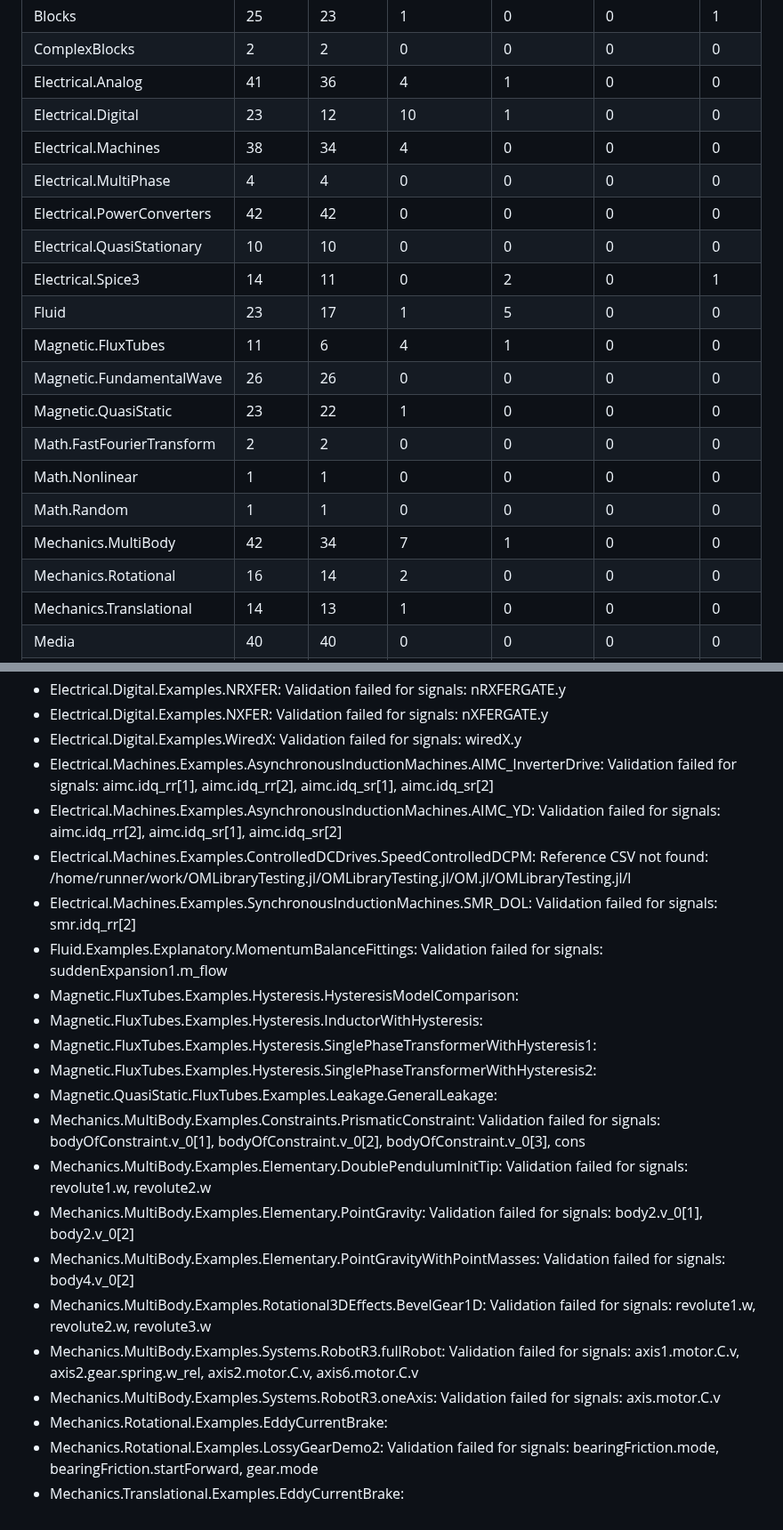
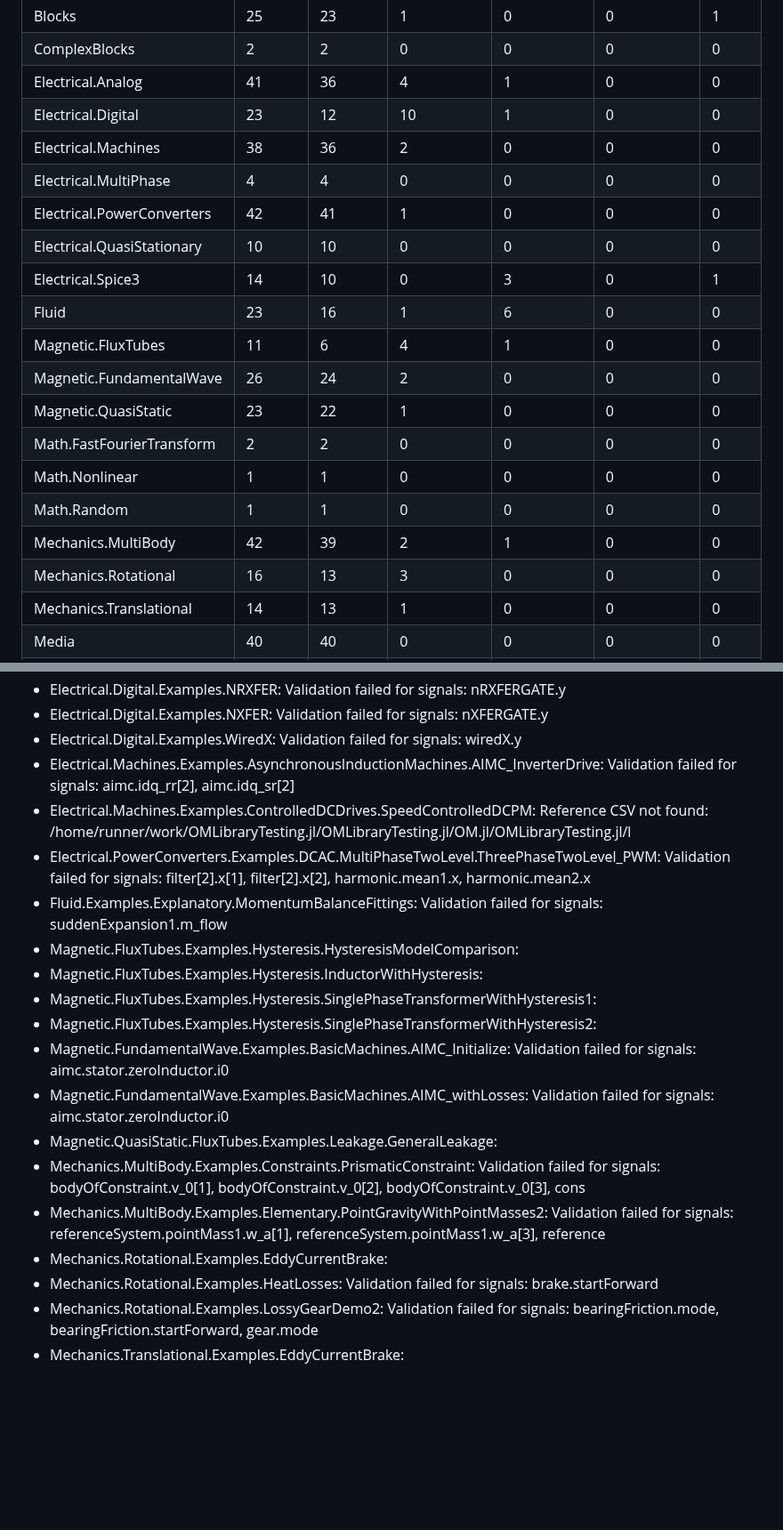
Before and after one commit to OpenModelica/OMLibraryTesting.jl, a Markdown page: docs/COVERAGE.md, 2 parts joined by grey strips. Shown at 89% size. Drawn GitHub-style; blank space fills up the shorter version.

Commit message:
Coverage of 2026-10-28, MSL 3.2.3 [skip ci]

```diff
--- a/docs/COVERAGE.md
+++ b/docs/COVERAGE.md
@@ -24,20 +24,20 @@ Generated by `scripts/publish_coverage.jl` from the run's results; do not edit b
 | ComplexBlocks | 2 | 2 | 0 | 0 | 0 | 0 |
 | Electrical.Analog | 41 | 36 | 4 | 1 | 0 | 0 |
 | Electrical.Digital | 23 | 12 | 10 | 1 | 0 | 0 |
-| Electrical.Machines | 38 | 34 | 4 | 0 | 0 | 0 |
+| Electrical.Machines | 38 | 36 | 2 | 0 | 0 | 0 |
 | Electrical.MultiPhase | 4 | 4 | 0 | 0 | 0 | 0 |
-| Electrical.PowerConverters | 42 | 42 | 0 | 0 | 0 | 0 |
+| Electrical.PowerConverters | 42 | 41 | 1 | 0 | 0 | 0 |
 | Electrical.QuasiStationary | 10 | 10 | 0 | 0 | 0 | 0 |
-| Electrical.Spice3 | 14 | 11 | 0 | 2 | 0 | 1 |
-| Fluid | 23 | 17 | 1 | 5 | 0 | 0 |
+| Electrical.Spice3 | 14 | 10 | 0 | 3 | 0 | 1 |
+| Fluid | 23 | 16 | 1 | 6 | 0 | 0 |
 | Magnetic.FluxTubes | 11 | 6 | 4 | 1 | 0 | 0 |
-| Magnetic.FundamentalWave | 26 | 26 | 0 | 0 | 0 | 0 |
+| Magnetic.FundamentalWave | 26 | 24 | 2 | 0 | 0 | 0 |
 | Magnetic.QuasiStatic | 23 | 22 | 1 | 0 | 0 | 0 |
 | Math.FastFourierTransform | 2 | 2 | 0 | 0 | 0 | 0 |
 | Math.Nonlinear | 1 | 1 | 0 | 0 | 0 | 0 |
 | Math.Random | 1 | 1 | 0 | 0 | 0 | 0 |
-| Mechanics.MultiBody | 42 | 34 | 7 | 1 | 0 | 0 |
-| Mechanics.Rotational | 16 | 14 | 2 | 0 | 0 | 0 |
+| Mechanics.MultiBody | 42 | 39 | 2 | 1 | 0 | 0 |
+| Mechanics.Rotational | 16 | 13 | 3 | 0 | 0 | 0 |
 | Mechanics.Translational | 14 | 13 | 1 | 0 | 0 | 0 |
 | Media | 40 | 40 | 0 | 0 | 0 | 0 |
 | Media.Incompressible | 1 | 1 | 0 | 0 | 0 | 0 |
@@ -109,23 +105,20 @@ Grouped by the last phase a model reached and its first error (names and numbers
 - Electrical.Digital.Examples.NRXFER: Validation failed for signals: nRXFERGATE.y
 - Electrical.Digital.Examples.NXFER: Validation failed for signals: nXFERGATE.y
 - Electrical.Digital.Examples.WiredX: Validation failed for signals: wiredX.y
-- Electrical.Machines.Examples.AsynchronousInductionMachines.AIMC_InverterDrive: Validation failed for signals: aimc.idq_rr[1], aimc.idq_rr[2], aimc.idq_sr[1], aimc.idq_sr[2]
-- Electrical.Machines.Examples.AsynchronousInductionMachines.AIMC_YD: Validation failed for signals: aimc.idq_rr[2], aimc.idq_sr[1], aimc.idq_sr[2]
+- Electrical.Machines.Examples.AsynchronousInductionMachines.AIMC_InverterDrive: Validation failed for signals: aimc.idq_rr[2], aimc.idq_sr[2]
 - Electrical.Machines.Examples.ControlledDCDrives.SpeedControlledDCPM: Reference CSV not found: /home/runner/work/OMLibraryTesting.jl/OMLibraryTesting.jl/OM.jl/OMLibraryTesting.jl/l
-- Electrical.Machines.Examples.SynchronousInductionMachines.SMR_DOL: Validation failed for signals: smr.idq_rr[2]
+- Electrical.PowerConverters.Examples.DCAC.MultiPhaseTwoLevel.ThreePhaseTwoLevel_PWM: Validation failed for signals: filter[2].x[1], filter[2].x[2], harmonic.mean1.x, harmonic.mean2.x
 - Fluid.Examples.Explanatory.MomentumBalanceFittings: Validation failed for signals: suddenExpansion1.m_flow
 - Magnetic.FluxTubes.Examples.Hysteresis.HysteresisModelComparison:
 - Magnetic.FluxTubes.Examples.Hysteresis.InductorWithHysteresis:
 - Magnetic.FluxTubes.Examples.Hysteresis.SinglePhaseTransformerWithHysteresis1:
 - Magnetic.FluxTubes.Examples.Hysteresis.SinglePhaseTransformerWithHysteresis2:
+- Magnetic.FundamentalWave.Examples.BasicMachines.AIMC_Initialize: Validation failed for signals: aimc.stator.zeroInductor.i0
+- Magnetic.FundamentalWave.Examples.BasicMachines.AIMC_withLosses: Validation failed for signals: aimc.stator.zeroInductor.i0
 - Magnetic.QuasiStatic.FluxTubes.Examples.Leakage.GeneralLeakage:
 - Mechanics.MultiBody.Examples.Constraints.PrismaticConstraint: Validation failed for signals: bodyOfConstraint.v_0[1], bodyOfConstraint.v_0[2], bodyOfConstraint.v_0[3], cons
-- Mechanics.MultiBody.Examples.Elementary.DoublePendulumInitTip: Validation failed for signals: revolute1.w, revolute2.w
-- Mechanics.MultiBody.Examples.Elementary.PointGravity: Validation failed for signals: body2.v_0[1], body2.v_0[2]
-- Mechanics.MultiBody.Examples.Elementary.PointGravityWithPointMasses: Validation failed for signals: body4.v_0[2]
-- Mechanics.MultiBody.Examples.Rotational3DEffects.BevelGear1D: Validation failed for signals: revolute1.w, revolute2.w, revolute3.w
-- Mechanics.MultiBody.Examples.Systems.RobotR3.fullRobot: Validation failed for signals: axis1.motor.C.v, axis2.gear.spring.w_rel, axis2.motor.C.v, axis6.motor.C.v
-- Mechanics.MultiBody.Examples.Systems.RobotR3.oneAxis: Validation failed for signals: axis.motor.C.v
+- Mechanics.MultiBody.Examples.Elementary.PointGravityWithPointMasses2: Validation failed for signals: referenceSystem.pointMass1.w_a[1], referenceSystem.pointMass1.w_a[3], reference
 - Mechanics.Rotational.Examples.EddyCurrentBrake:
+- Mechanics.Rotational.Examples.HeatLosses: Validation failed for signals: brake.startForward
 - Mechanics.Rotational.Examples.LossyGearDemo2: Validation failed for signals: bearingFriction.mode, bearingFriction.startForward, gear.mode
 - Mechanics.Translational.Examples.EddyCurrentBrake:
```
Also changed, not shown: other parts of docs/COVERAGE.md (+15 -19 lines), README.md (+1 -1 lines).
